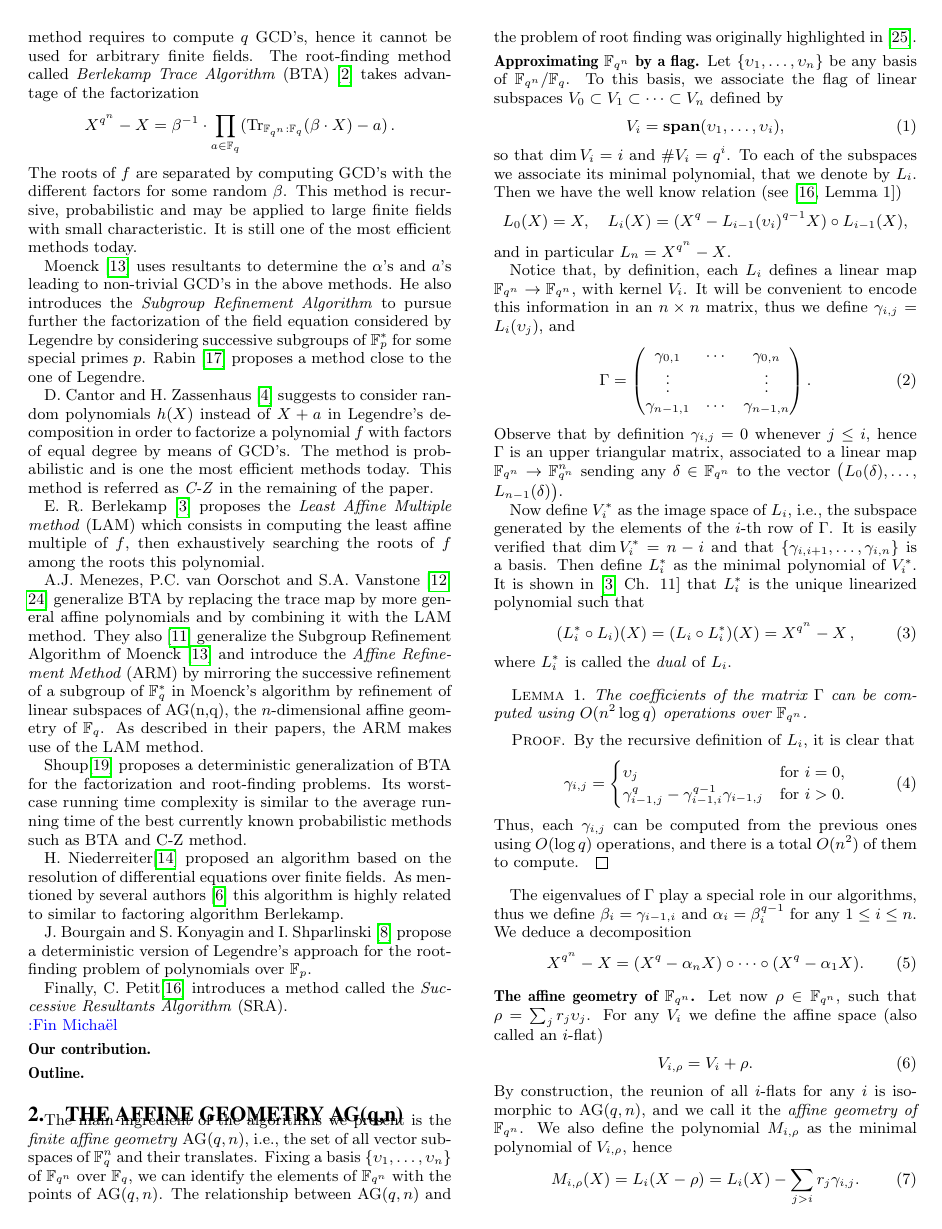
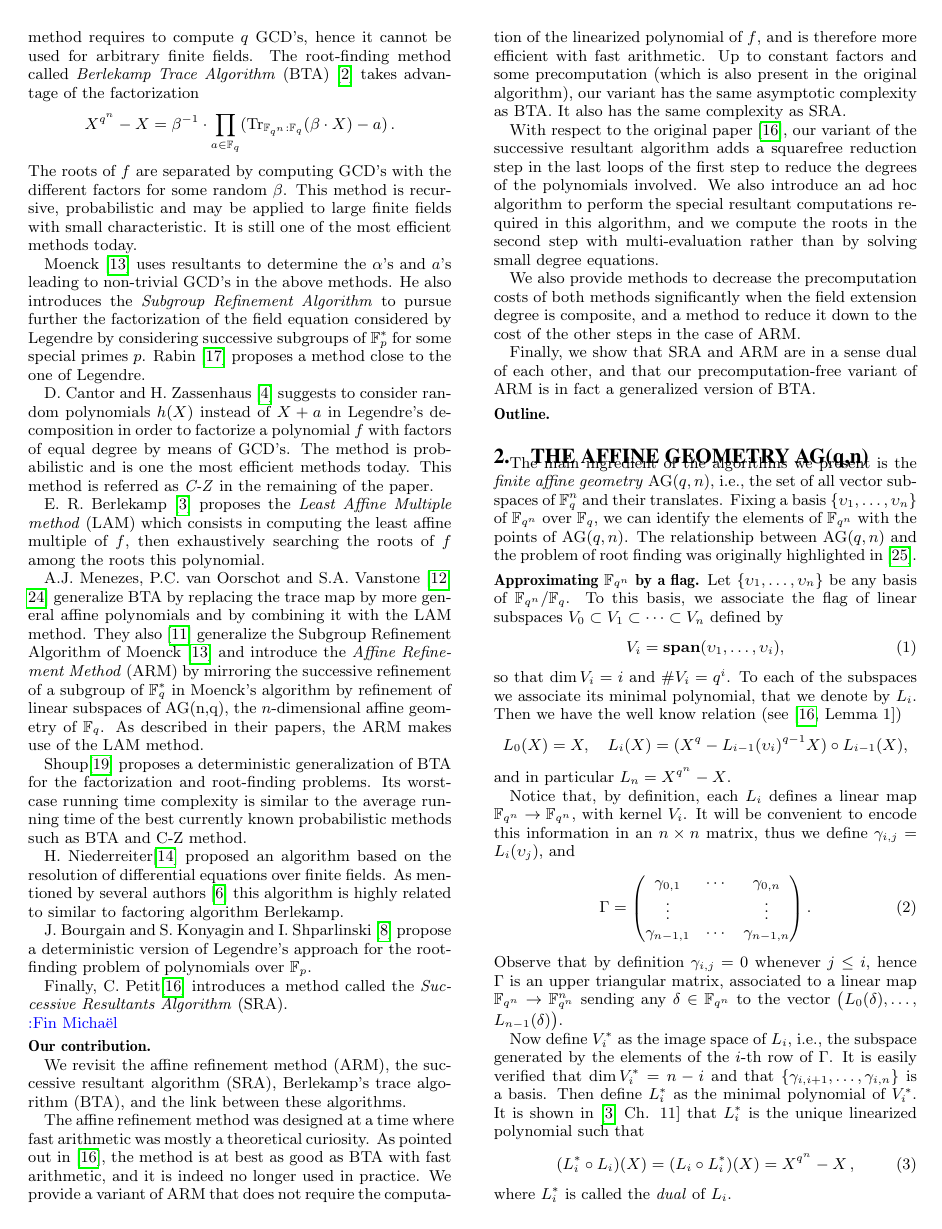
Before and after one commit to defeo/root_finding, a LaTeX paper (root_finding.tex): page 2 of 10. Compiled offline with pdfLaTeX.

Commit message:
contributions

```diff
--- a/root_finding.tex
+++ b/root_finding.tex
@@ -269,8 +269,17 @@ Finally, C. Petit\cite{cgUCL-P14} introduces a method called the \emph{Successiv
 
 
 
+\paragraph{Our contribution}
 
-\paragraph{Our contribution}
+We revisit the affine refinement method (ARM), the successive resultant algorithm (SRA), Berlekamp's trace algorithm (BTA), and the link between these algorithms.
+
+The affine refinement method was designed at a time where fast arithmetic was mostly a theoretical curiosity. As pointed out in~\cite{cgUCL-P14}, the method is at best as good as BTA with fast arithmetic, and it is indeed no longer used in practice. We provide a variant of ARM that does not require the computation of the linearized polynomial of $f$, and is therefore more efficient with fast arithmetic. Up to constant factors and some precomputation (which is also present in the original algorithm), our variant has the same asymptotic complexity as BTA. It also has the same complexity as SRA.
+
+With respect to the original paper~\cite{cgUCL-P14}, our variant of the successive resultant algorithm adds a squarefree reduction step in the last loops of the first step to reduce the degrees of the polynomials involved. We also introduce an ad hoc algorithm to perform the special resultant computations required in this algorithm, and we compute the roots in the second step with multi-evaluation rather than by solving small degree equations.
+
+We also provide methods to decrease the precomputation costs of both methods significantly when the field extension degree is composite, and a method to reduce it down to the cost of the other steps in the case of ARM.
+
+Finally, we show that SRA and ARM are in a sense dual of each other, and that our precomputation-free variant of ARM is in fact a generalized version of BTA.
 
 \paragraph{Outline}
 
```
